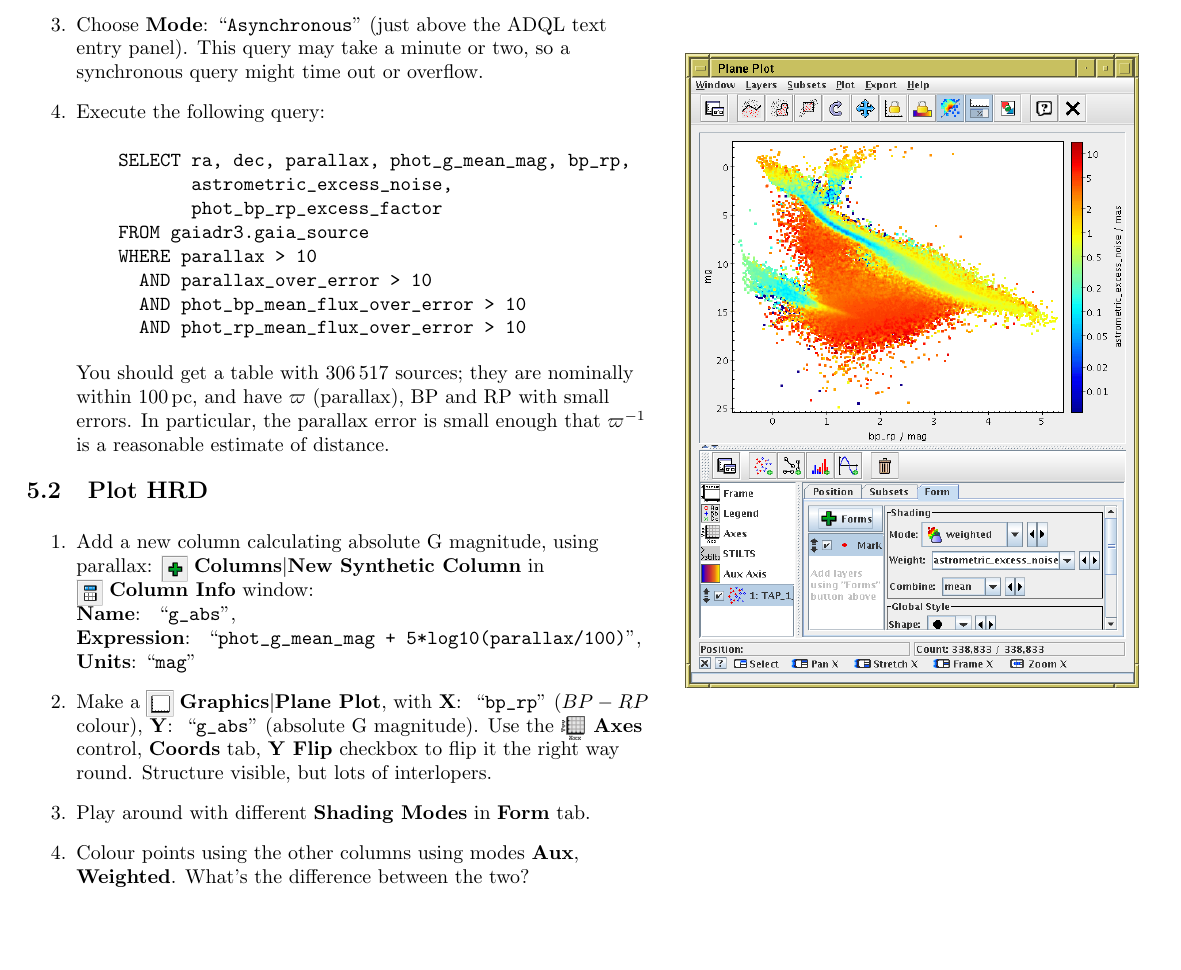
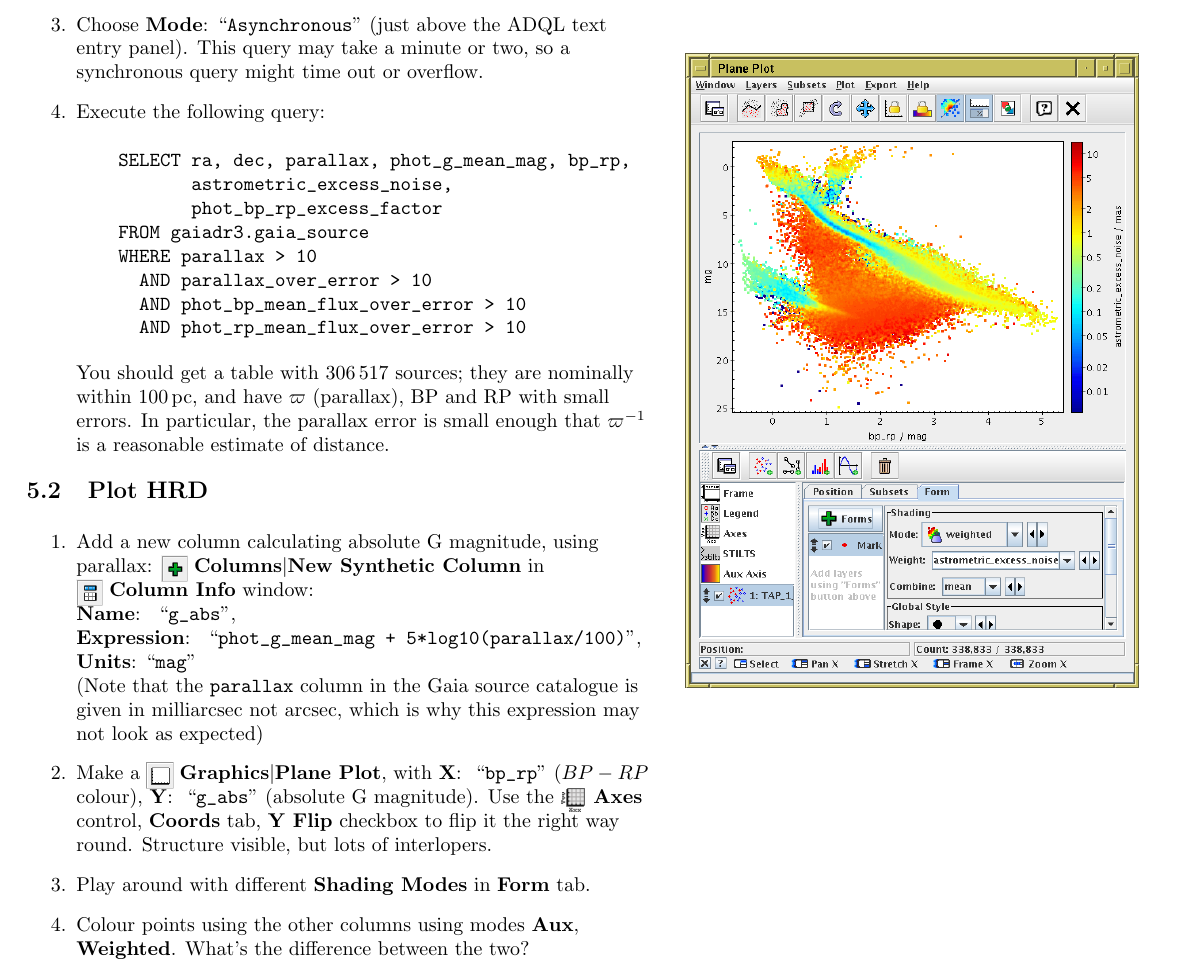
Before and after one commit to mbtaylor/tctuto, a LaTeX document (tctuto.tex): part of page 13 of 15, cut so that both start at the same text, the shorter picture padded with empty space. Compiled offline with pdfLaTeX.

Commit message:
Add note about absolute magnitude expression
At least one person queried the expression used to calculate
Absolute Magnitude from Gmag and parallax in Sec 5.2;
it's correct, but you need to understand that the parallax
quantity comes in milli-arcsec not arcsec.

```diff
--- a/tctuto.tex
+++ b/tctuto.tex
@@ -1094,7 +1094,10 @@ Lindegren et al.\ 2018 \cite{lindegren}.
         \pentry{Name} ``\verb|g_abs|'', \\
         \pentry{Expression}
                 ``\verb|phot_g_mean_mag + 5*log10(parallax/100)|'', \\
-        \entry{Units}{mag}
+        \entry{Units}{mag}\\
+        (Note that the {\tt parallax} column in the Gaia source catalogue
+        is given in milliarcsec not arcsec, which is why this expression may
+        not look as expected)
         \label{item:calc-absmag}
   \item Make a \mb{planeplot_button.png}{Graphics}{Plane Plot}, with
         \pentry{X} ``\verb|bp_rp|'' ($BP-RP$ colour),
```
